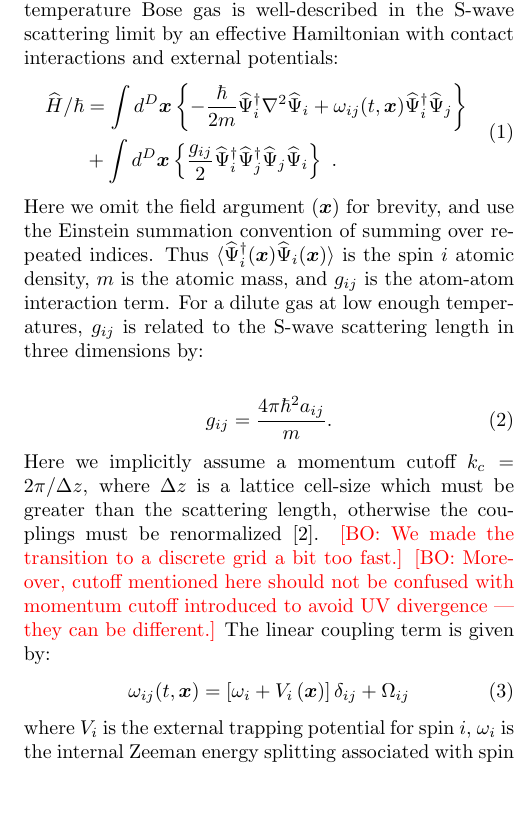
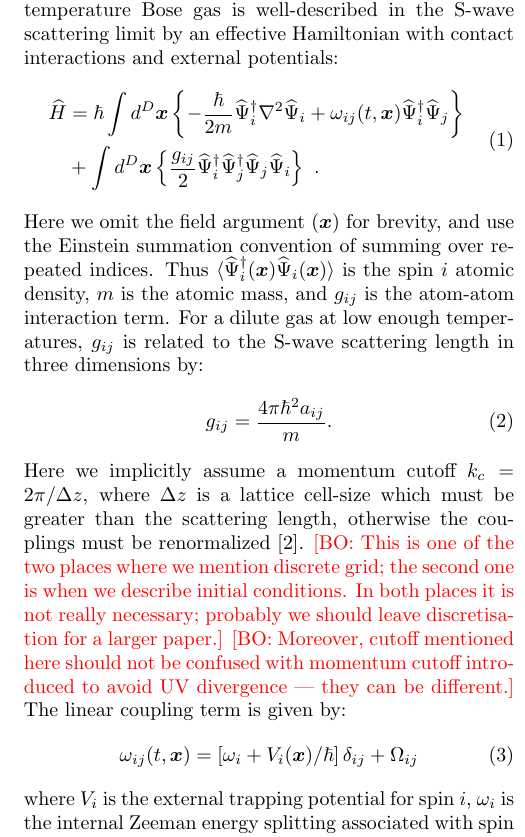
Before and after one commit to fjarri-attic/qsim_letter_2011, a LaTeX paper (qsim.tex): part of one column of page 2 of 5, cut so that both start at the same text, the shorter picture padded with empty space. Compiled offline with pdfLaTeX.

Commit message:
qsim.tex: edited paragraph with H
Added a remark about the necessity of mentioning
the discretisation.

```diff
--- a/qsim.tex
+++ b/qsim.tex
@@ -139,7 +139,7 @@ is well-described in the S-wave scattering limit by an effective Hamiltonian
 with contact interactions and external potentials:
 \begin{equation}
 \begin{split}
-	\widehat{H}/\hbar & = \int d^{D}\bx \left\{
+	\widehat{H} & = \hbar \int d^{D}\bx \left\{
 		-\frac{\hbar}{2m} \widehat{\Psi}_{i}^{\dagger} \nabla^2 \widehat{\Psi}_{i} +
 		\omega_{ij}(t,\bx) \widehat{\Psi}_{i}^{\dagger} \widehat{\Psi}_{j}
 	\right\} \\
@@ -156,20 +156,22 @@ is the spin $i$ atomic density, $m$ is the atomic mass,
 and $g_{ij}$ is the atom-atom interaction term.
 For a dilute gas at low enough temperatures,
 $g_{ij}$ is related to the S-wave scattering length in three dimensions by:
-
 \begin{equation}
 	g_{ij}=\frac{4\pi\hbar^{2}a_{ij}}{m}.
 \end{equation}
 Here we implicitly assume a momentum cutoff $k_{c}=2\pi/\Delta z$,
 where $\Delta z$ is a lattice cell-size which must be greater than the scattering length,
 otherwise the couplings must be renormalized~\cite{Sinatra2002}.
-	\bogdansremark{We made the transition to a discrete grid a bit too fast.}
+	\bogdansremark{This is one of the two places where we mention discrete grid;
+	the second one is when we describe initial conditions.
+	In both places it is not really necessary; probably we should leave
+	discretisation for a larger paper.}
 	\bogdansremark{Moreover, cutoff mentioned here should not be confused with momentum cutoff
 	introduced to avoid UV divergence~--- they can be different.}
 The linear coupling term is given by:
 \begin{equation}
 	\omega_{ij}(t,\bx) = \left[
-		\omega_{i}+V_{i} \left( \bx \right)
+		\omega_{i} + V_{i}(\bx) / \hbar
 	\right] \delta_{ij} + \Omega_{ij}
 \end{equation}
 where $V_{i}$ is the external trapping potential for spin $i$,
```
